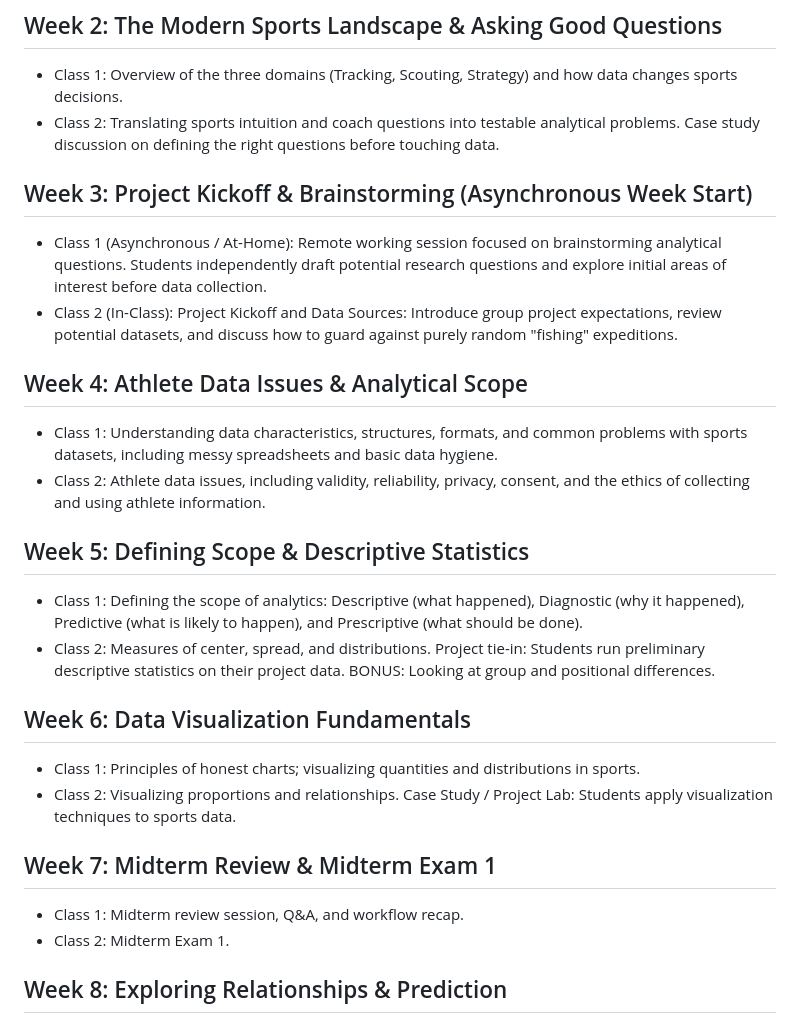
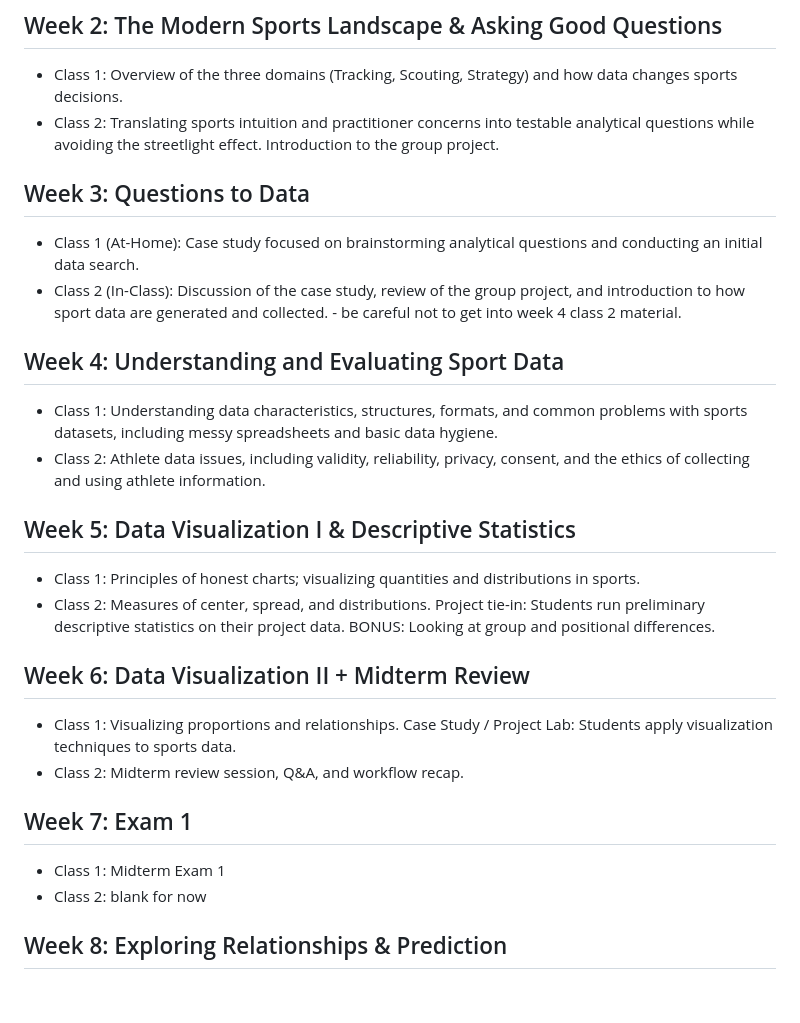
Before and after one commit to onishisaryu/HES-3000-Sports-Data-Analytics, a Markdown page: 00-admin/lecture_guide_v2.md, the part around the change. GitHub-like rendering; blank space fills up the shorter version.

Commit message:
update guide

```diff
--- a/00-admin/lecture_guide_v2.md
+++ b/00-admin/lecture_guide_v2.md
@@ -8,27 +8,27 @@
 
 ## Week 2: The Modern Sports Landscape & Asking Good Questions
 - Class 1: Overview of the three domains (Tracking, Scouting, Strategy) and how data changes sports decisions.
-- Class 2: Translating sports intuition and coach questions into testable analytical problems. Case study discussion on defining the right questions before touching data.
+- Class 2: Translating sports intuition and practitioner concerns into testable analytical questions while avoiding the streetlight effect. Introduction to the group project.
 
-## Week 3: Project Kickoff & Brainstorming (Asynchronous Week Start)
-- Class 1 (Asynchronous / At-Home): Remote working session focused on brainstorming analytical questions. Students independently draft potential research questions and explore initial areas of interest before data collection.
-- Class 2 (In-Class): Project Kickoff and Data Sources: Introduce group project expectations, review potential datasets, and discuss how to guard against purely random "fishing" expeditions.
+## Week 3: Questions to Data
+- Class 1 (At-Home): Case study focused on brainstorming analytical questions and conducting an initial data search.
+- Class 2 (In-Class): Discussion of the case study, review of the group project, and introduction to how sport data are generated and collected. - be careful not to get into week 4 class 2 material.
 
-## Week 4: Athlete Data Issues & Analytical Scope
+## Week 4: Understanding and Evaluating Sport Data
 - Class 1: Understanding data characteristics, structures, formats, and common problems with sports datasets, including messy spreadsheets and basic data hygiene.
 - Class 2: Athlete data issues, including validity, reliability, privacy, consent, and the ethics of collecting and using athlete information.
 
-## Week 5: Defining Scope & Descriptive Statistics
-- Class 1: Defining the scope of analytics: Descriptive (what happened), Diagnostic (why it happened), Predictive (what is likely to happen), and Prescriptive (what should be done).
+## Week 5: Data Visualization I & Descriptive Statistics
+- Class 1: Principles of honest charts; visualizing quantities and distributions in sports.
 - Class 2: Measures of center, spread, and distributions. Project tie-in: Students run preliminary descriptive statistics on their project data. BONUS: Looking at group and positional differences.
 
-## Week 6: Data Visualization Fundamentals
-- Class 1: Principles of honest charts; visualizing quantities and distributions in sports.
-- Class 2: Visualizing proportions and relationships. Case Study / Project Lab: Students apply visualization techniques to sports data.
+## Week 6: Data Visualization II + Midterm Review
+- Class 1: Visualizing proportions and relationships. Case Study / Project Lab: Students apply visualization techniques to sports data.
+- Class 2: Midterm review session, Q&A, and workflow recap.
 
-## Week 7: Midterm Review & Midterm Exam 1
-- Class 1: Midterm review session, Q&A, and workflow recap.
-- Class 2: Midterm Exam 1.
+## Week 7: Exam 1
+- Class 1: Midterm Exam 1
+- Class 2: blank for now
 
 ## Week 8: Exploring Relationships & Prediction
 - Class 1: Understanding association and how variables move together in sports. Emphasis on why association does not necessarily indicate causation or provide a useful prediction.
```
